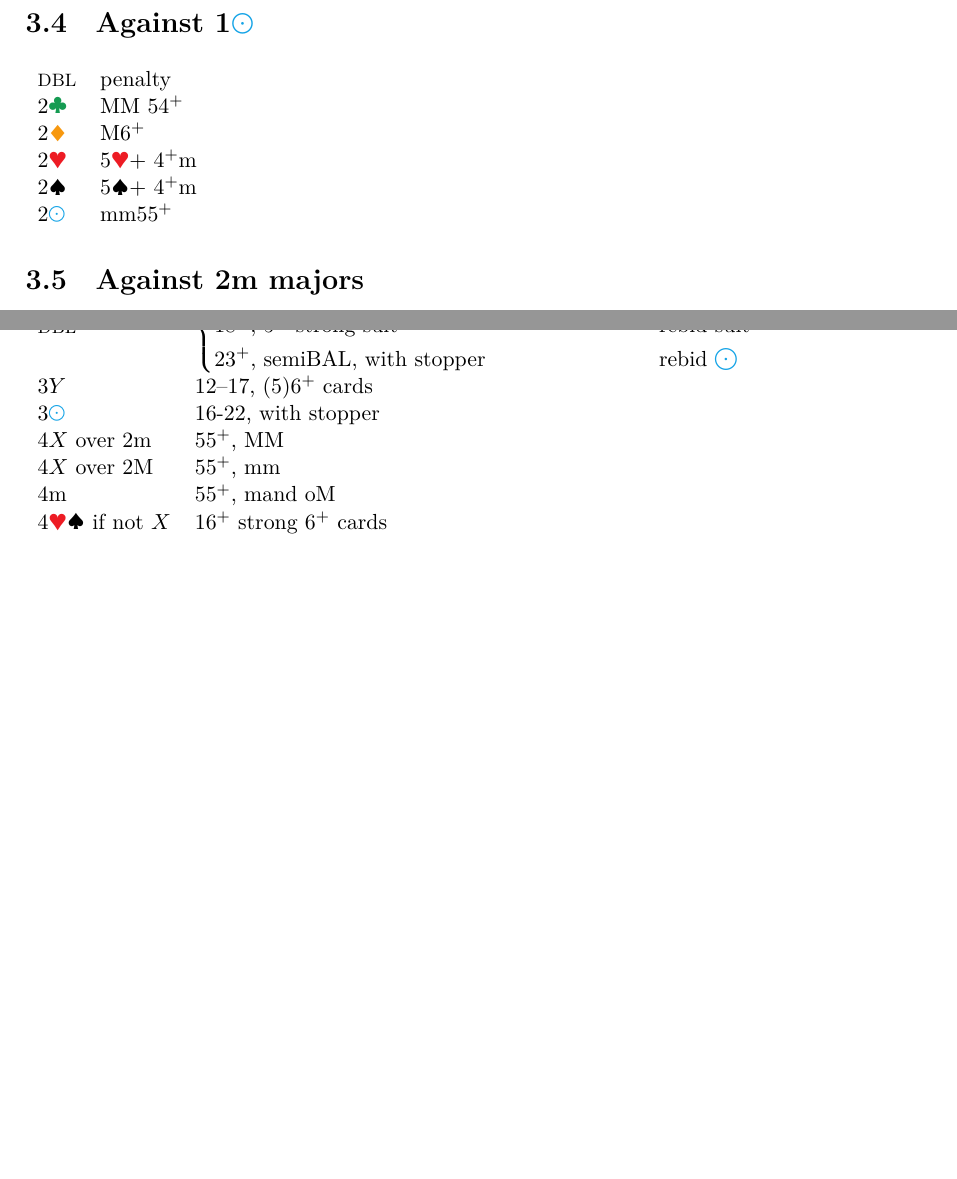
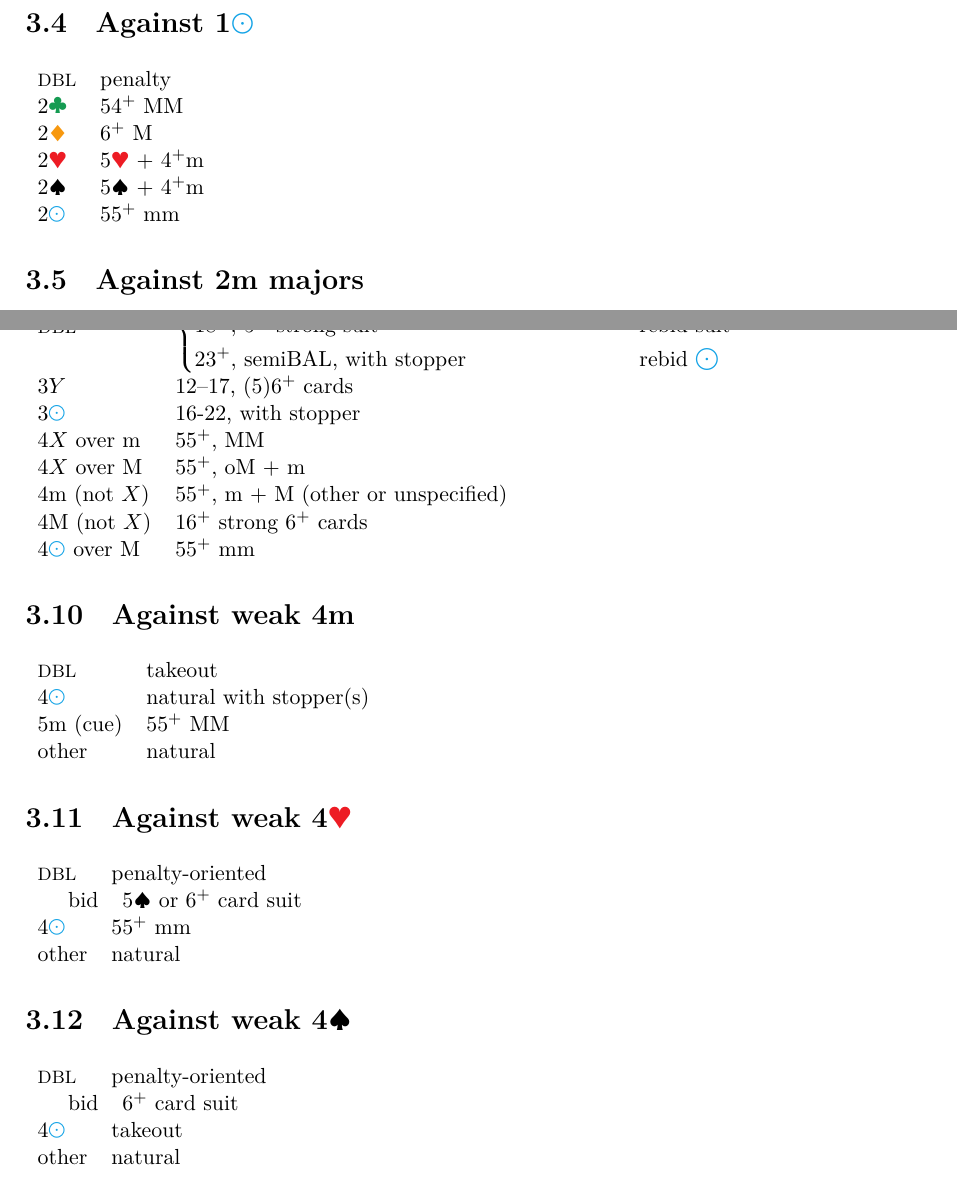
Before and after one commit to kaarelkivisalu/lak, a LaTeX document (lak.tex, which reads defences.tex): two parts of pages 32 and 34 of 36, joined at a grey line, cut so that both start at the same text, the shorter picture padded with empty space. Compiled offline with XeLaTeX.

Commit message:
Agains weak 3X and 4X

```diff
--- a/defences.tex
+++ b/defences.tex
@@ -29,11 +29,11 @@
 
 \begin{bidtable}
   \X & penalty \\
-  2\C & \MM\ 54\+ \\
-  2\D & \M 6\+ \\
-  2\H & 5\H + 4\+\m \\
-  2\S & 5\S + 4\+\m \\
-  2\N & \mm 55\+ \\
+  2\C & 54\+ \MM\ \\
+  2\D & 6\+ \M \\
+  2\H & 5\H\ + 4\+\m \\
+  2\S & 5\S\ + 4\+\m \\
+  2\N & 55\+ \mm \\
 \end{bidtable}
 
 \section{Against 2\m\ majors} \label{sec:}
@@ -106,7 +106,7 @@ Treat as weak 2$X$.
   3\S & nat \\
 \end{bidtable}
 
-\section{Against weak 3$X$} \label{sec:}
+\section{Against weak 3$X$}
 
 \begin{bidtable}
   \X & $\begin{dcases}
@@ -116,11 +116,44 @@ Treat as weak 2$X$.
   \end{dcases}$\\
   3$Y$ & 12--17, (5)6\+ cards \\
   3\N & 16-22, with stopper \\
-  4$X$ over 2\m & 55\+, \MM \\
-  4$X$ over 2\M & 55\+, \mm \\
-  4\m & 55\+, \m and o\M  \\
-  4\H\S\ if not $X$ & 16\+ strong 6\+ cards \\
+  4$X$ over \m & 55\+, \MM \\
+  4$X$ over \M & 55\+, o\M\ + \m \\
+  4\m\ (not $X$) & 55\+, \m\ + \M\  (other or unspecified) \\
+  4\M\ (not $X$) & 16\+ strong 6\+ cards \\
+  4\N\ over \M & 55\+ \mm\\
 \end{bidtable}
+
+\section{Against weak 4\m}
+
+\begin{bidtable}
+  \X & takeout\\
+  4\N & natural with stopper(s)\\
+  5\m\ (cue) & 55\+ \MM\\
+  other & natural\\
+\end{bidtable}
+
+\section{Against weak 4\H}
+
+\begin{bidtable}
+  \X & penalty-oriented \\
+  \followups{
+    bid & 5\S\ or 6\+ card suit
+  }\\
+  4\N & 55\+ \mm \\
+  other & natural \\
+\end{bidtable}
+
+\section{Against weak 4\S}
+
+\begin{bidtable}
+  \X & penalty-oriented \\
+  \followups{
+    bid & 6\+ card suit
+  }\\
+  4\N & takeout\\
+  other & natural \\
+\end{bidtable}
+
 %%% Local Variables:
 %%% mode: latex
 %%% TeX-master: "lak"
```
Also changed, not shown: lak.pdf, defences.tex (2 more changed lines).
